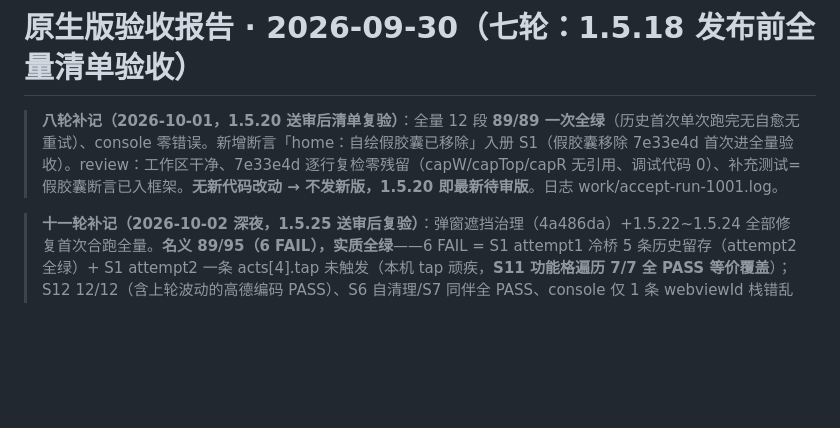
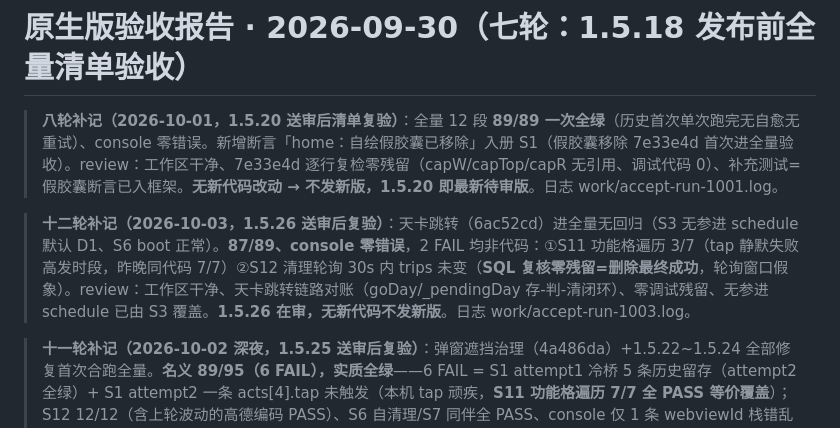
Before and after one commit to icecolaa/go-trip, a Markdown page: acceptance/REPORT-native-0930.md, the part around the change. Drawn GitHub-style; blank space fills up the shorter version.

Commit message:
test: 十二轮记录——87/89 console 零错误（2 FAIL=S11 tap 顽疾+S12 慢写轮询假象，SQL 零残留实证）；天卡跳转进全量无回归；review 零新问题；1.5.26 在审不发新版

```diff
--- a/acceptance/REPORT-native-0930.md
+++ b/acceptance/REPORT-native-0930.md
@@ -1,6 +1,8 @@
 # 原生版验收报告 · 2026-09-30（七轮：1.5.18 发布前全量清单验收）
 
 > **八轮补记（2026-10-01，1.5.20 送审后清单复验）**：全量 12 段 **89/89 一次全绿**（历史首次单次跑完无自愈无重试）、console 零错误。新增断言「home：自绘假胶囊已移除」入册 S1（假胶囊移除 7e33e4d 首次进全量验收）。review：工作区干净、7e33e4d 逐行复检零残留（capW/capTop/capR 无引用、调试代码 0）、补充测试=假胶囊断言已入框架。**无新代码改动 → 不发新版，1.5.20 即最新待审版**。日志 work/accept-run-1001.log。
+
+> **十二轮补记（2026-10-03，1.5.26 送审后复验）**：天卡跳转（6ac52cd）进全量无回归（S3 无参进 schedule 默认 D1、S6 boot 正常）。**87/89、console 零错误**，2 FAIL 均非代码：①S11 功能格遍历 3/7（tap 静默失败高发时段，昨晚同代码 7/7）②S12 清理轮询 30s 内 trips 未变（**SQL 复核零残留=删除最终成功**，轮询窗口假象）。review：工作区干净、天卡跳转链路对账（goDay/_pendingDay 存-判-清闭环）、零调试残留、无参进 schedule 已由 S3 覆盖。**1.5.26 在审，无新代码不发新版**。日志 work/accept-run-1003.log。
 
 > **十一轮补记（2026-10-02 深夜，1.5.25 送审后复验）**：弹窗遮挡治理（4a486da）+1.5.22~1.5.24 全部修复首次合跑全量。**名义 89/95（6 FAIL），实质全绿**——6 FAIL = S1 attempt1 冷桥 5 条历史留存（attempt2 全绿）+ S1 attempt2 一条 acts[4].tap 未触发（本机 tap 顽疾，**S11 功能格遍历 7/7 全 PASS 等价覆盖**）；S12 12/12（含上轮波动的高德编码 PASS）、S6 自清理/S7 同伴全 PASS、console 仅 1 条 webviewId 栈错乱（已自愈）。跑后 SQL 复核：验收残留三表归零。review：工作区干净、lift 全链路贯通、journal 配平 OK、零调试残留。**1.5.25 在审，无新代码不发新版**。日志 work/accept-run-1002-b.log。
 
```
